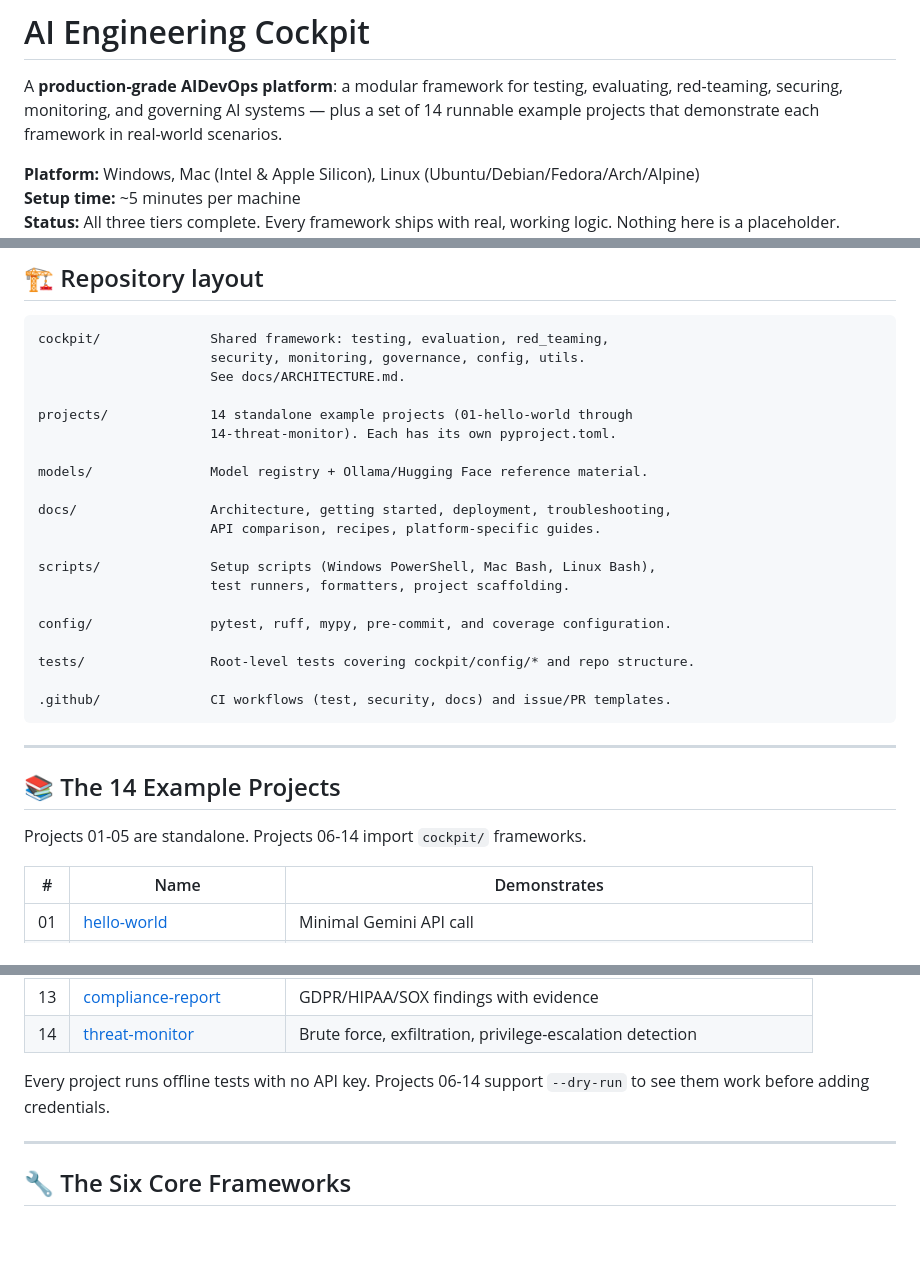
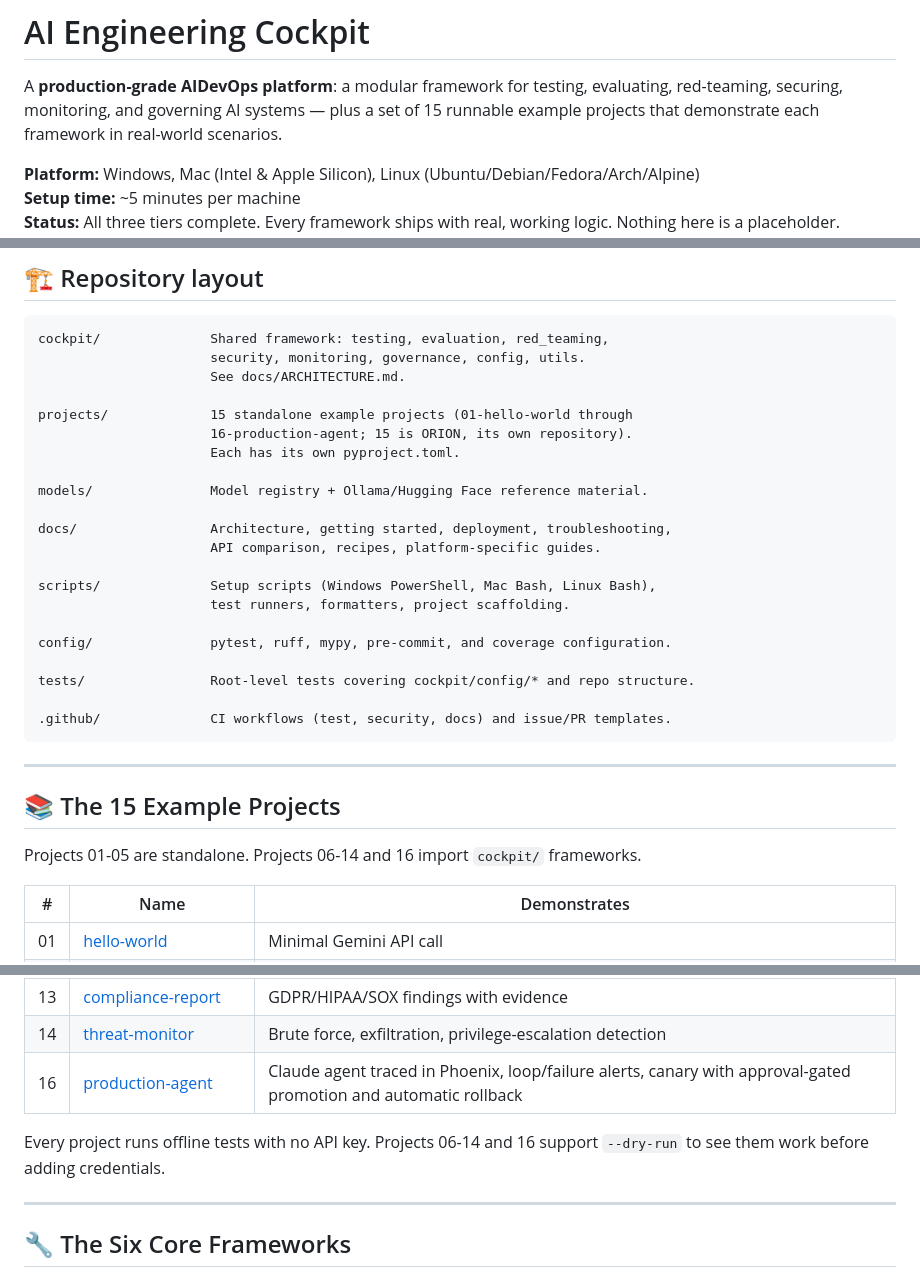
Before and after one commit to AshraHossain/AI_Engineering_Cockpit, a Markdown page: README.md, 3 parts joined by grey strips. Rendered like a GitHub page; blank space fills up the shorter version.

Commit message:
docs(16): project README and root project table
Co-Authored-By: Claude Opus 5 <noreply@anthropic.com>

```diff
--- a/README.md
+++ b/README.md
@@ -2,7 +2,7 @@
 
 A **production-grade AIDevOps platform**: a modular framework for testing,
 evaluating, red-teaming, securing, monitoring, and governing AI systems —
-plus a set of 14 runnable example projects that demonstrate each framework
+plus a set of 15 runnable example projects that demonstrate each framework
 in real-world scenarios.
 
 **Platform:** Windows, Mac (Intel & Apple Silicon), Linux (Ubuntu/Debian/Fedora/Arch/Alpine)
@@ -118,8 +118,9 @@ cockpit/              Shared framework: testing, evaluation, red_teaming,
                       security, monitoring, governance, config, utils.
                       See docs/ARCHITECTURE.md.
 
-projects/             14 standalone example projects (01-hello-world through
-                      14-threat-monitor). Each has its own pyproject.toml.
+projects/             15 standalone example projects (01-hello-world through
+                      16-production-agent; 15 is ORION, its own repository).
+                      Each has its own pyproject.toml.
 
 models/               Model registry + Ollama/Hugging Face reference material.
 
@@ -138,9 +139,9 @@ tests/                Root-level tests covering cockpit/config/* and repo struct
 
 ---
 
-## 📚 The 14 Example Projects
+## 📚 The 15 Example Projects
 
-Projects 01-05 are standalone. Projects 06-14 import `cockpit/` frameworks.
+Projects 01-05 are standalone. Projects 06-14 and 16 import `cockpit/` frameworks.
 
 | # | Name | Demonstrates |
 |---|---|---|
@@ -158,8 +159,9 @@ Projects 01-05 are standalone. Projects 06-14 import `cockpit/` frameworks.
 | 12 | [governed-deployment](projects/12-governed-deployment) | Model promotion gated by N-of-M approvals |
 | 13 | [compliance-report](projects/13-compliance-report) | GDPR/HIPAA/SOX findings with evidence |
 | 14 | [threat-monitor](projects/14-threat-monitor) | Brute force, exfiltration, privilege-escalation detection |
+| 16 | [production-agent](projects/16-production-agent) | Claude agent traced in Phoenix, loop/failure alerts, canary with approval-gated promotion and automatic rollback |
 
-Every project runs offline tests with no API key. Projects 06-14 support `--dry-run` to see them work before adding credentials.
+Every project runs offline tests with no API key. Projects 06-14 and 16 support `--dry-run` to see them work before adding credentials.
 
 ---
 
```
Also changed, not shown: projects/16-production-agent/README.md (added, +80 -0 lines).
